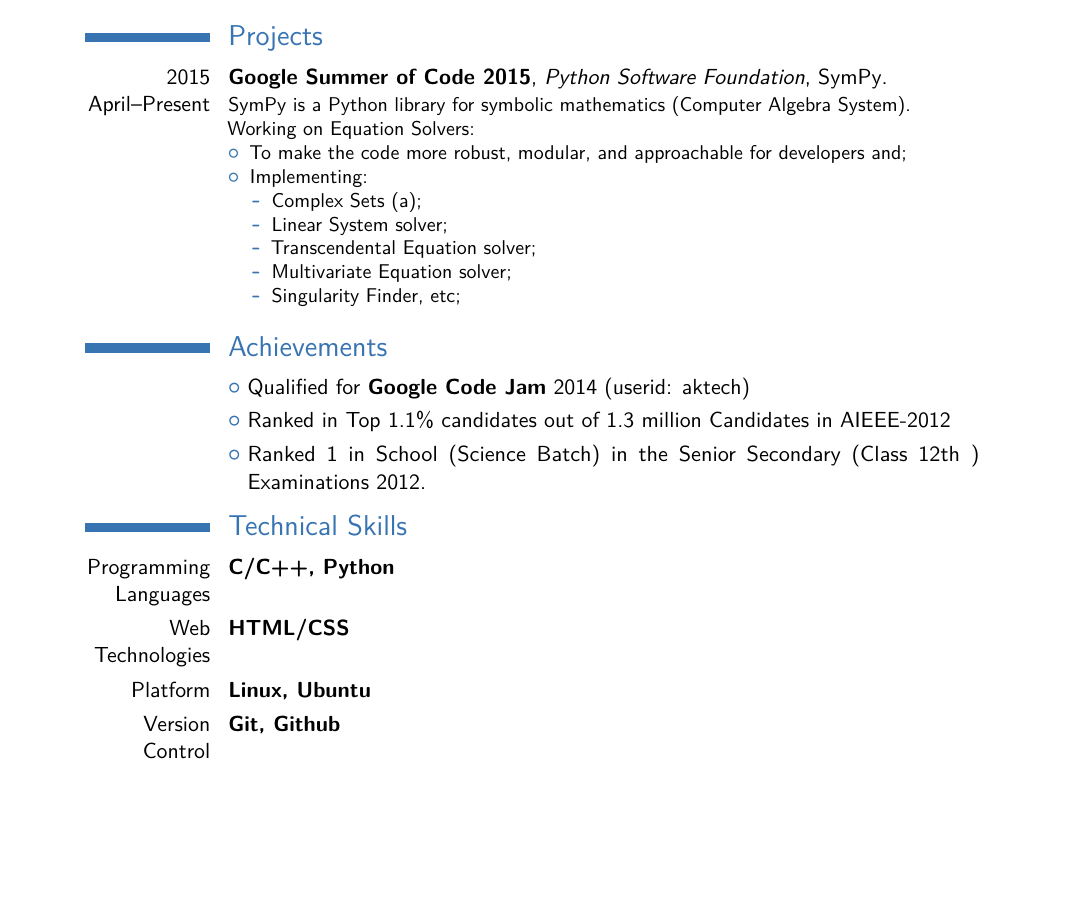
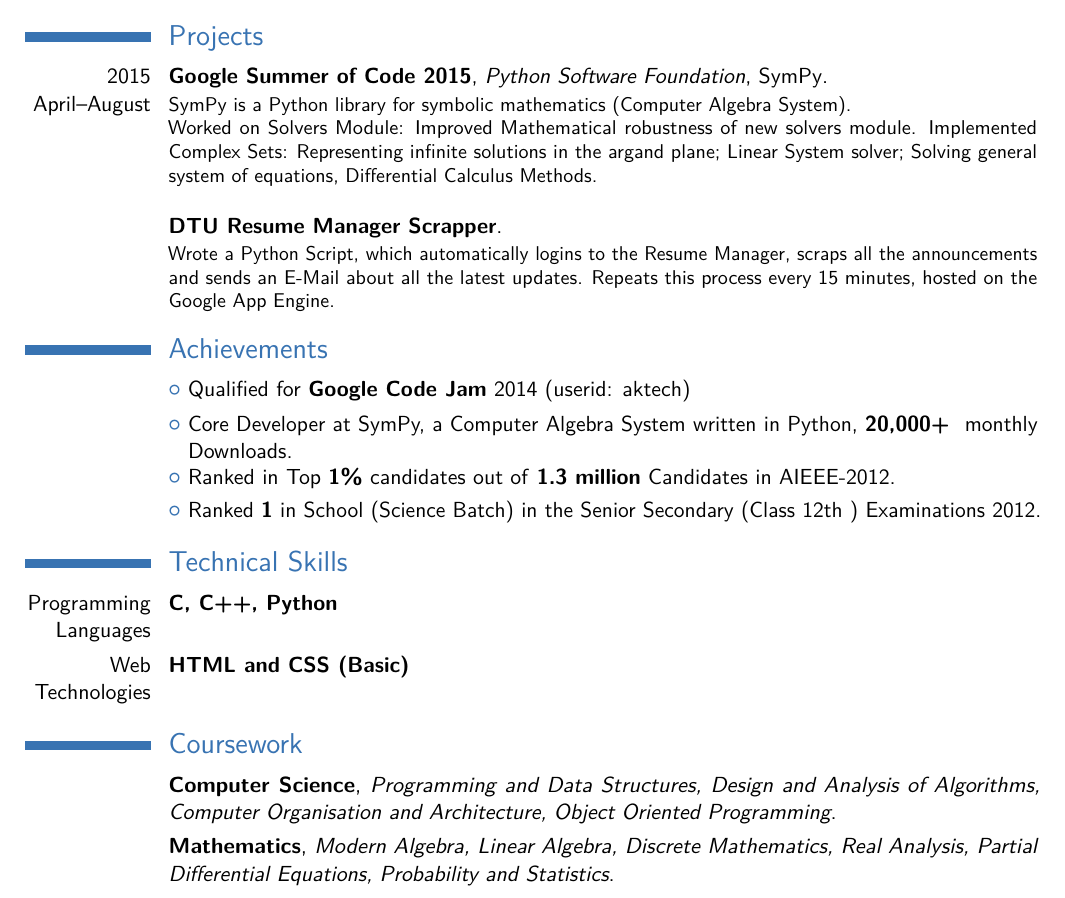
Before and after one commit to aktech/resume, a LaTeX CV (main.tex): part of the page, cut so that both start at the same text, the shorter picture padded with empty space. Compiled offline with pdfLaTeX.

Commit message:
Update CV as on 6 August 2015
Signed-off-by: AMiT Kumar <dtu.amit@gmail.com>

```diff
--- a/main.tex
+++ b/main.tex
@@ -19,7 +19,7 @@
 %\usepackage{CJKutf8}                              % if you need to use CJK to typeset your resume in Chinese, Japanese or Korean
 
 % adjust the page margins
-\usepackage[scale=0.75]{geometry}
+\usepackage[scale=0.85]{geometry}
 %\setlength{\hintscolumnwidth}{3cm}                % if you want to change the width of the column with the dates
 %\setlength{\makecvtitlenamewidth}{10cm}           % for the 'classic' style, if you want to force the width allocated to your name and avoid line breaks. be careful though, the length is normally calculated to avoid any overlap with your personal info; use this at your own typographical risks...
 
@@ -61,31 +61,35 @@
 
 \section{Projects}
 % \subsection{Vocational}
-\cventry{2015 April--Present}{Google Summer of Code 2015}{Python Software Foundation}{SymPy}{}{SymPy is a Python library for symbolic mathematics (Computer Algebra System).\newline{}%
-Working on Equation Solvers:%
-\begin{itemize}%
-\item To make the code more robust, modular, and approachable for developers and;
-\item Implementing:
-  \begin{itemize}%
-  \item Complex Sets (a);
-  \item Linear System solver;
-  \item Transcendental Equation solver;
-  \item Multivariate Equation solver;
-  \item Singularity Finder, etc;
-  \end{itemize}
-\end{itemize}}
+\cventry{2015 April--August}{Google Summer of Code 2015}{Python Software Foundation}{SymPy}{}{SymPy is a Python library for symbolic mathematics (Computer Algebra System).\newline{}%
+Worked on Solvers Module: Improved Mathematical robustness of new solvers module. Implemented Complex Sets: Representing infinite solutions in the argand plane; Linear System solver; Solving general system of equations, Differential Calculus Methods.\newline{}
+}
 
+
+% \subsection{Vocational}
+\cventry{}{DTU Resume Manager Scrapper}{}{}{}{{}%%
+Wrote a Python Script, which automatically logins to the Resume Manager, scraps all the announcements and sends an E-Mail about all the latest updates. Repeats this process every 15 minutes, hosted on the Google App Engine.
+}
 
 \section{Achievements}
 \cvlistitem{Qualified for \textbf{Google Code Jam} 2014 (userid: aktech)}
-\cvlistitem{Ranked in Top 1.1\% candidates out of 1.3 million Candidates in AIEEE-2012}
-\cvlistitem{Ranked 1 in School (Science Batch) in the Senior Secondary (Class 12th ) Examinations 2012.}
+\cvlistitem{Core Developer at SymPy, a Computer Algebra System written in Python, \textbf{20,000+ } monthly Downloads.}
+\cvlistitem{Ranked in Top \textbf{1\%} candidates out of \textbf{1.3 million} Candidates in AIEEE-2012.}
+\cvlistitem{Ranked \textbf{1} in School (Science Batch) in the Senior Secondary (Class 12th ) Examinations 2012.}
+
+
 
 \section{Technical Skills}
-\cvitemwithcomment{Programming Languages}{C/C++, Python}{}
-\cvitemwithcomment{Web Technologies}{HTML/CSS}{}
-\cvitemwithcomment{Platform}{Linux, Ubuntu}{}
-\cvitemwithcomment{Version Control}{Git, Github}{}
+\cvitemwithcomment{Programming Languages}{C, C++, Python}{}
+\cvitemwithcomment{Web Technologies}{HTML and CSS (Basic)}{}
+
+\section{Coursework}
+\vbox{\cventry{}{Computer Science}{Programming and Data Structures, Design and
+Analysis of Algorithms, Computer Organisation and Architecture, Object
+Oriented Programming}{}{}{}}
+\vbox{\cventry{}{Mathematics}{Modern Algebra, Linear Algebra, Discrete Mathematics, Real Analysis, Partial Differential Equations, Probability
+and Statistics}{}{}{}}
+
 
 
 %\clearpage\end{CJK*}                              % if you are typesetting your resume in Chinese using CJK; the \clearpage is required for fancyhdr to work correctly with CJK, though it kills the page numbering by making \lastpage undefined
```
Also changed, not shown: Amit_Kumar_CV.pdf, main.tex (4 more changed lines).
